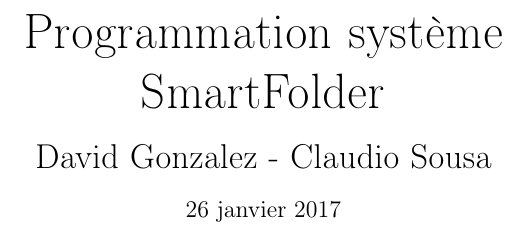
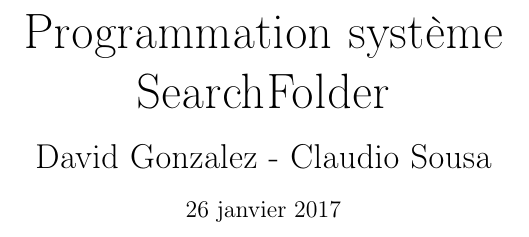
Before and after one commit to claudiosousa/hepia-projects-smart-folder, a LaTeX document (report/report.tex): part of page 1 of 10, cut so that both start at the same text. Compiled offline with pdfLaTeX.

Commit message:
Forgot title in renaming

```diff
--- a/report/report.tex
+++ b/report/report.tex
@@ -27,7 +27,7 @@
 \setlength{\headheight}{33pt}
 \renewcommand{\headrulewidth}{0.5pt}
 \lhead{\includegraphics[height=1cm]{hepia.jpg}}
-\chead{SmartFolder}
+\chead{SearchFolder}
 \rhead{Claudio Sousa - David Gonzalez}
 \renewcommand{\footrulewidth}{0.5pt}
 \lfoot{26 janvier 2017}
```
Also changed, not shown: report/report.pdf, report/report.tex (2 more changed lines).
